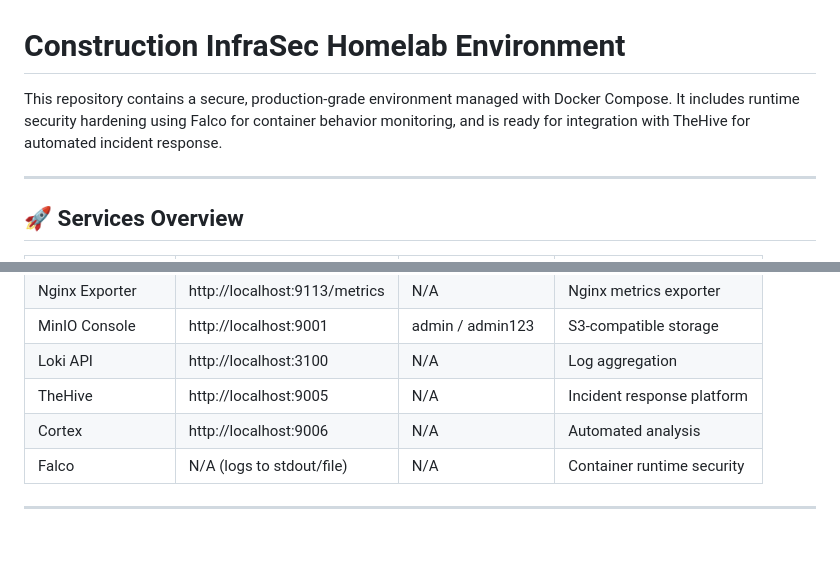
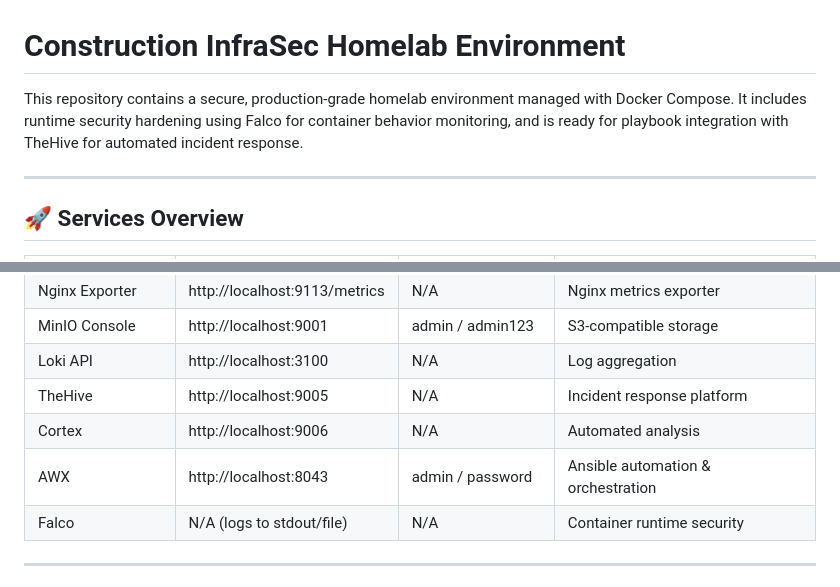
Before and after one commit to netdevs-net/AutoRunSec, a Markdown page: README.md, 2 parts joined by grey strips. GitHub-like rendering; blank space fills up the shorter version.

Commit message:
Add AWX to README services overview table with URL, credentials, and description for Ansible automation and orchestration.

```diff
--- a/README.md
+++ b/README.md
@@ -1,6 +1,6 @@
 # Construction InfraSec Homelab Environment
 
-This repository contains a secure, production-grade environment managed with Docker Compose. It includes runtime security hardening using Falco for container behavior monitoring, and is ready for integration with TheHive for automated incident response.
+This repository contains a secure, production-grade homelab environment managed with Docker Compose. It includes runtime security hardening using Falco for container behavior monitoring, and is ready for playbook integration with TheHive for automated incident response.
 
 ---
 
@@ -16,6 +16,7 @@ This repository contains a secure, production-grade environment managed with Doc
 | Loki API          | http://localhost:3100               | N/A                    | Log aggregation |
 | TheHive           | http://localhost:9005               | N/A                    | Incident response platform |
 | Cortex            | http://localhost:9006               | N/A                    | Automated analysis |
+| AWX               | http://localhost:8043               | admin / password       | Ansible automation & orchestration |
 | Falco             | N/A (logs to stdout/file)           | N/A                    | Container runtime security |
 
 ---
```
